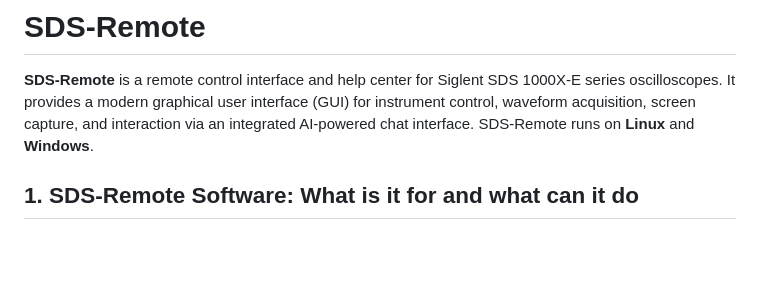
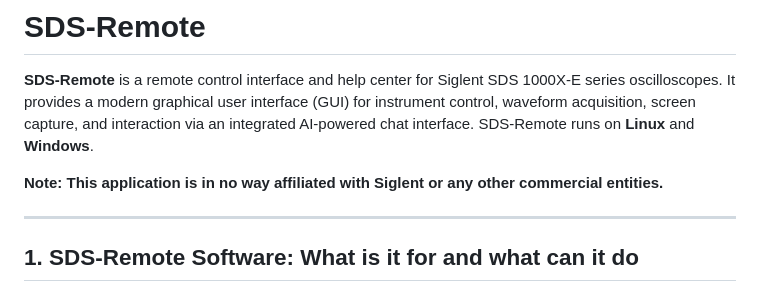
Before and after one commit to klumw/sdsremote, a Markdown page: README.md, the part around the change. GitHub-like rendering; blank space fills up the shorter version.

Commit message:
feat: add note on application affiliation and update formatting in README and manual

```diff
--- a/README.md
+++ b/README.md
@@ -1,6 +1,10 @@
 # SDS-Remote
 
 **SDS-Remote** is a remote control interface and help center for Siglent SDS 1000X-E series oscilloscopes. It provides a modern graphical user interface (GUI) for instrument control, waveform acquisition, screen capture, and interaction via an integrated AI-powered chat interface. SDS-Remote runs on **Linux** and **Windows**.
+
+**Note: This application is in no way affiliated with Siglent or any other commercial entities.**
+
+---
 
 ## 1. SDS-Remote Software: What is it for and what can it do
 
```
Also changed, not shown: docs/manual.md (+4 -0 lines).
